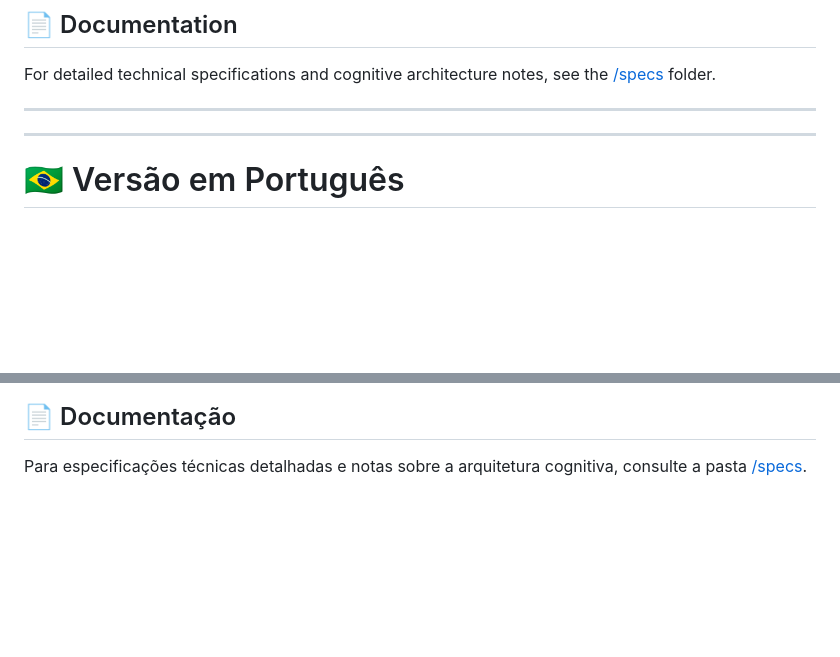
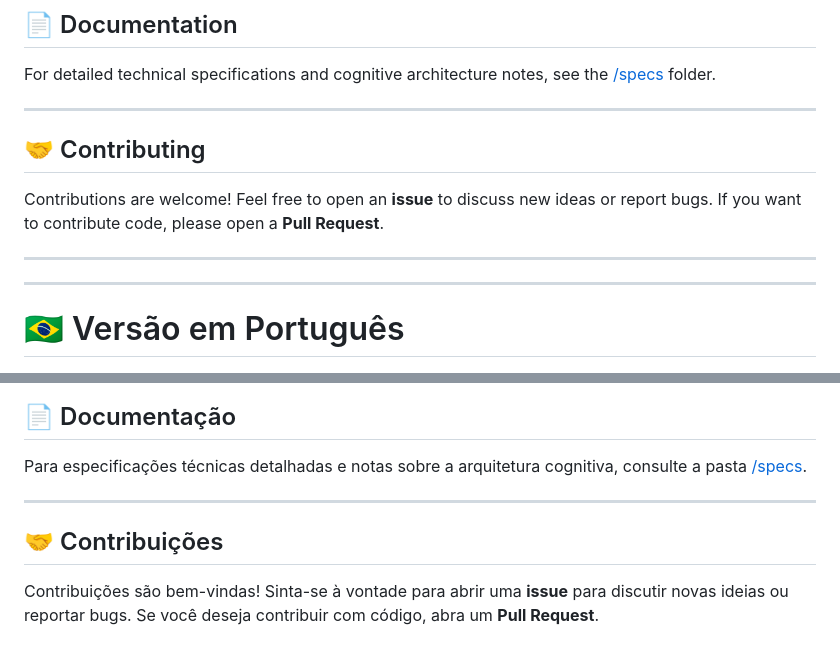
Before and after one commit to rovanni/IalClaw, a Markdown page: README.md, 2 parts joined by grey strips. Rendered like a GitHub page; blank space fills up the shorter version.

Commit message:
Enhance README with badges and contributing guidelinesdocs: add badges and contributing section to README
Added contributing section and badges for Node version and license in both English and Portuguese.

```diff
--- a/README.md
+++ b/README.md
@@ -101,6 +103,11 @@ If you already have IalClaw installed, use the included updater scripts:
 For detailed technical specifications and cognitive architecture notes, see the [/specs](./specs) folder.
 
 ---
+
+## 🤝 Contributing
+Contributions are welcome! Feel free to open an **issue** to discuss new ideas or report bugs. If you want to contribute code, please open a **Pull Request**.
+
+---
 ---
 
 # 🇧🇷 Versão em Português
@@ -201,3 +210,8 @@ Se você já instalou o IalClaw, use nossos scripts de atualização:
 
 ## 📄 Documentação
 Para especificações técnicas detalhadas e notas sobre a arquitetura cognitiva, consulte a pasta [/specs](./specs).
+
+---
+
+## 🤝 Contribuições
+Contribuições são bem-vindas! Sinta-se à vontade para abrir uma **issue** para discutir novas ideias ou reportar bugs. Se você deseja contribuir com código, abra um **Pull Request**.
```
Also changed, not shown: other parts of README.md (+4 -0 lines).
